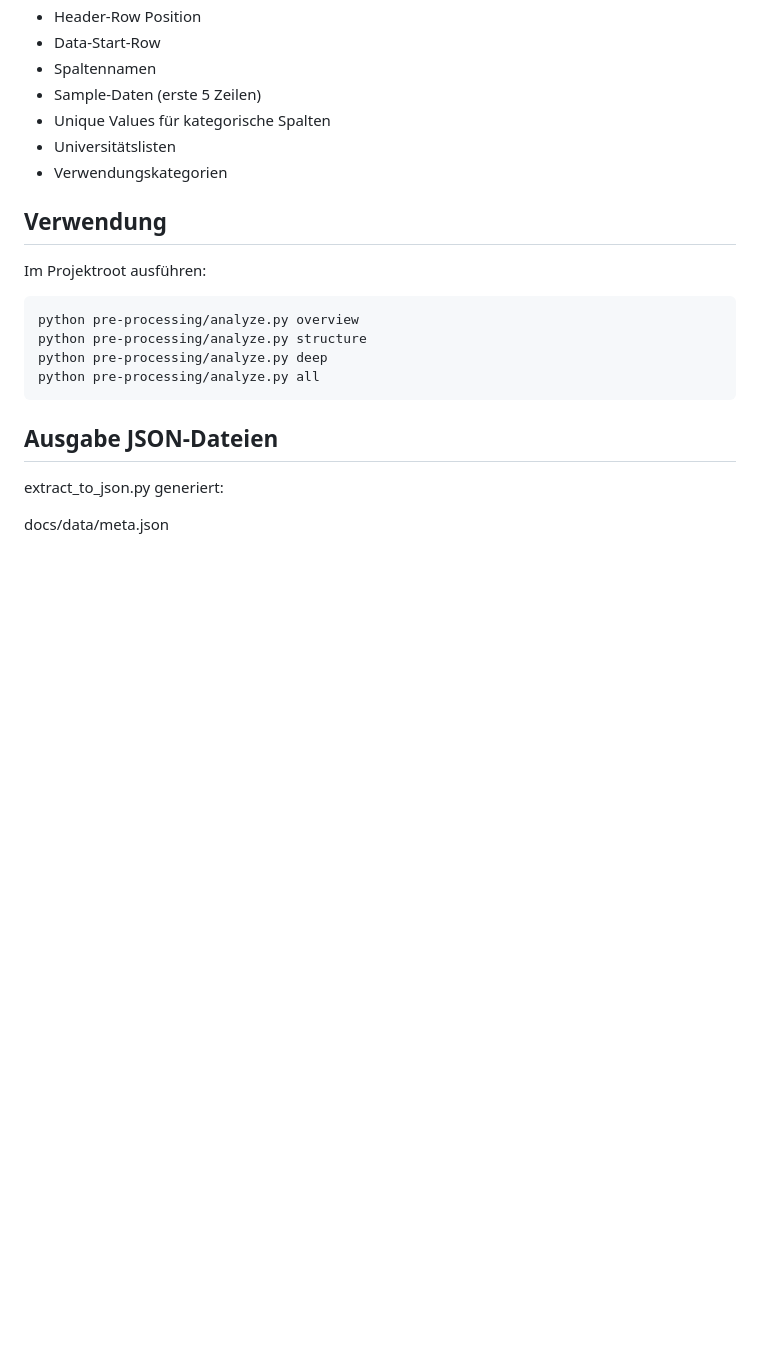
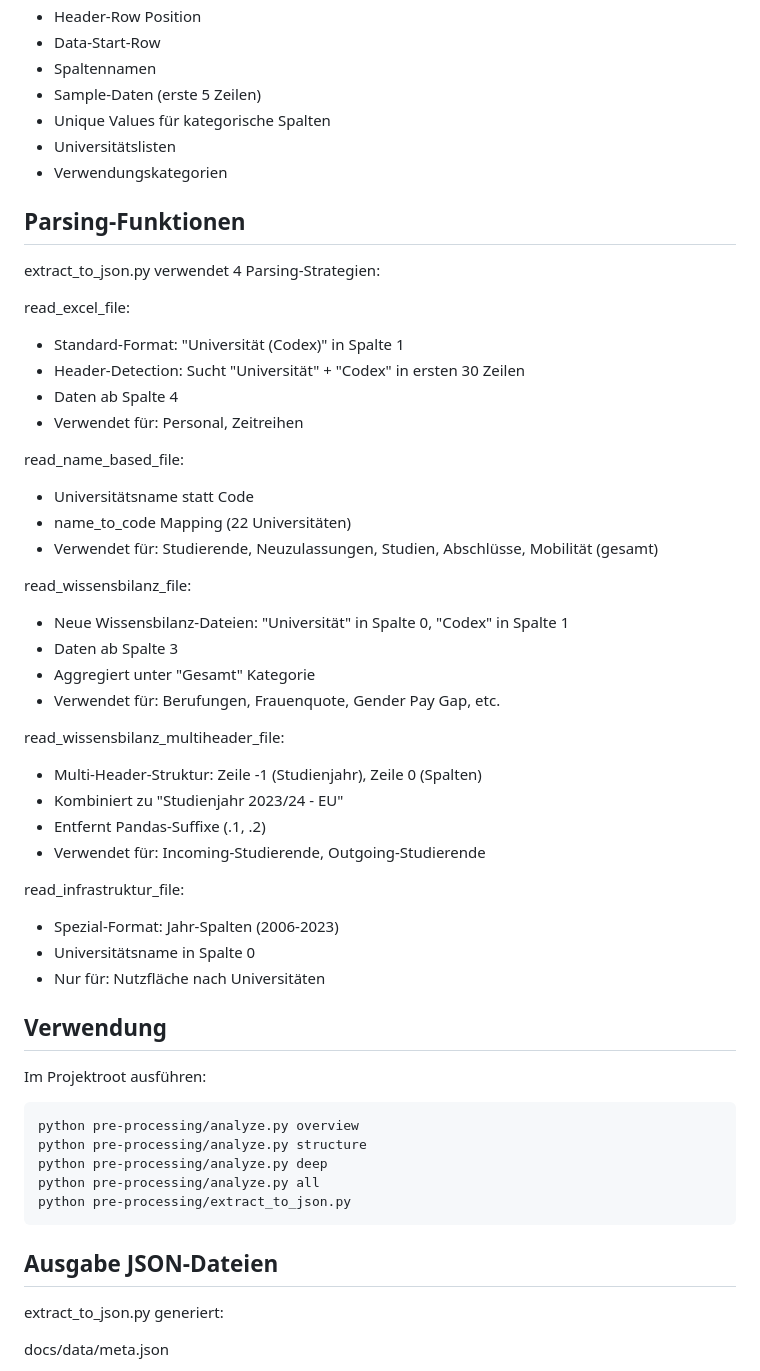
Before and after one commit to chpollin/VedMedAI, a Markdown page: pre-processing/README.md, the part around the change. Drawn GitHub-style; blank space fills up the shorter version.

````diff
--- a/pre-processing/README.md
+++ b/pre-processing/README.md
@@ -61,6 +61,38 @@ Vollständige Analyse mit:
 - Universitätslisten
 - Verwendungskategorien
 
+## Parsing-Funktionen
+
+extract_to_json.py verwendet 4 Parsing-Strategien:
+
+read_excel_file:
+- Standard-Format: "Universität (Codex)" in Spalte 1
+- Header-Detection: Sucht "Universität" + "Codex" in ersten 30 Zeilen
+- Daten ab Spalte 4
+- Verwendet für: Personal, Zeitreihen
+
+read_name_based_file:
+- Universitätsname statt Code
+- name_to_code Mapping (22 Universitäten)
+- Verwendet für: Studierende, Neuzulassungen, Studien, Abschlüsse, Mobilität (gesamt)
+
+read_wissensbilanz_file:
+- Neue Wissensbilanz-Dateien: "Universität" in Spalte 0, "Codex" in Spalte 1
+- Daten ab Spalte 3
+- Aggregiert unter "Gesamt" Kategorie
+- Verwendet für: Berufungen, Frauenquote, Gender Pay Gap, etc.
+
+read_wissensbilanz_multiheader_file:
+- Multi-Header-Struktur: Zeile -1 (Studienjahr), Zeile 0 (Spalten)
+- Kombiniert zu "Studienjahr 2023/24 - EU"
+- Entfernt Pandas-Suffixe (.1, .2)
+- Verwendet für: Incoming-Studierende, Outgoing-Studierende
+
+read_infrastruktur_file:
+- Spezial-Format: Jahr-Spalten (2006-2023)
+- Universitätsname in Spalte 0
+- Nur für: Nutzfläche nach Universitäten
+
 ## Verwendung
 
 Im Projektroot ausführen:
@@ -70,6 +102,7 @@ python pre-processing/analyze.py overview
 python pre-processing/analyze.py structure
 python pre-processing/analyze.py deep
 python pre-processing/analyze.py all
+python pre-processing/extract_to_json.py
 ```
 
 ## Ausgabe JSON-Dateien
````
Also changed, not shown: docs/knowledge/PROJECT-JOURNAL.md (+47 -0 lines).
